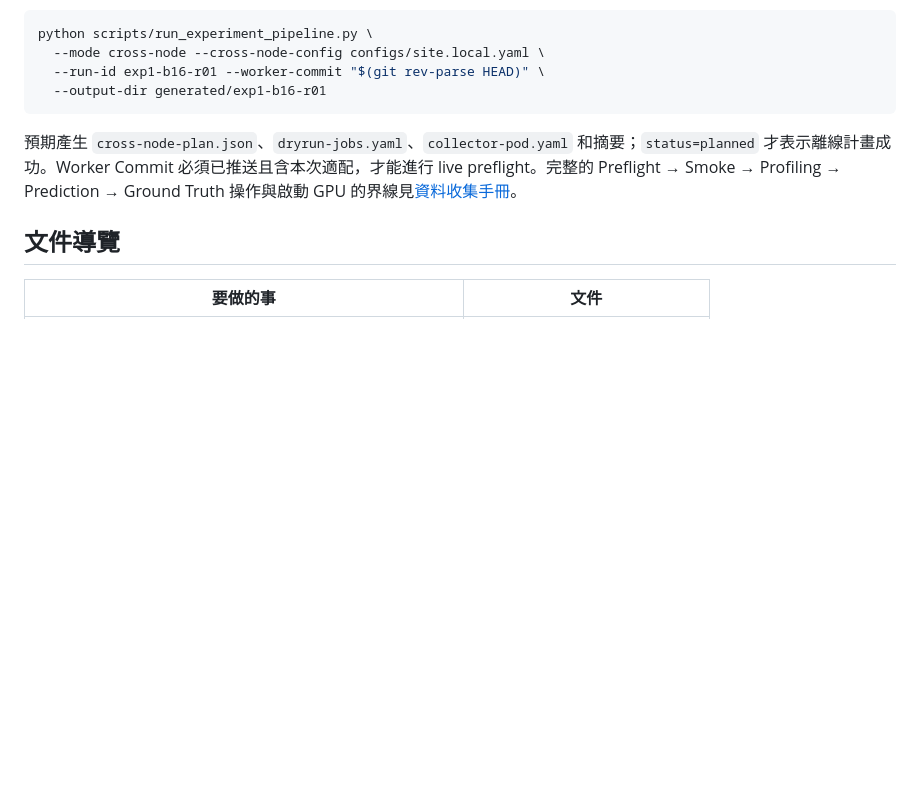
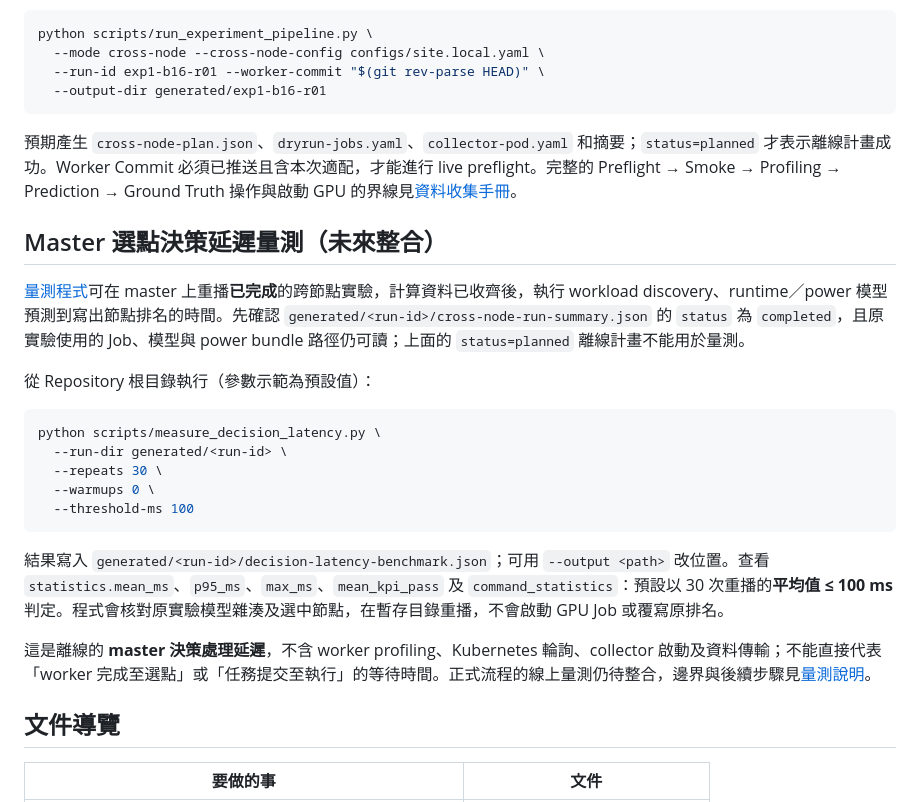
Before and after one commit to terrychen0803/Pre6G_EXP1, a Markdown page: README.md, the part around the change. Rendered like a GitHub page; blank space fills up the shorter version.

Commit message:
Document decision latency benchmark usage in README

````diff
--- a/README.md
+++ b/README.md
@@ -34,6 +34,24 @@ python scripts/run_experiment_pipeline.py \
 
 預期產生 `cross-node-plan.json`、`dryrun-jobs.yaml`、`collector-pod.yaml` 和摘要；`status=planned` 才表示離線計畫成功。Worker Commit 必須已推送且含本次適配，才能進行 live preflight。完整的 Preflight → Smoke → Profiling → Prediction → Ground Truth 操作與啟動 GPU 的界線見[資料收集手冊](docs/data-collection-guide.md)。
 
+## Master 選點決策延遲量測（未來整合）
+
+[量測程式](scripts/measure_decision_latency.py)可在 master 上重播**已完成**的跨節點實驗，計算資料已收齊後，執行 workload discovery、runtime／power 模型預測到寫出節點排名的時間。先確認 `generated/<run-id>/cross-node-run-summary.json` 的 `status` 為 `completed`，且原實驗使用的 Job、模型與 power bundle 路徑仍可讀；上面的 `status=planned` 離線計畫不能用於量測。
+
+從 Repository 根目錄執行（參數示範為預設值）：
+
+```bash
+python scripts/measure_decision_latency.py \
+  --run-dir generated/<run-id> \
+  --repeats 30 \
+  --warmups 0 \
+  --threshold-ms 100
+```
+
+結果寫入 `generated/<run-id>/decision-latency-benchmark.json`；可用 `--output <path>` 改位置。查看 `statistics.mean_ms`、`p95_ms`、`max_ms`、`mean_kpi_pass` 及 `command_statistics`：預設以 30 次重播的**平均值 ≤ 100 ms** 判定。程式會核對原實驗模型雜湊及選中節點，在暫存目錄重播，不會啟動 GPU Job 或覆寫原排名。
+
+這是離線的 **master 決策處理延遲**，不含 worker profiling、Kubernetes 輪詢、collector 啟動及資料傳輸；不能直接代表「worker 完成至選點」或「任務提交至執行」的等待時間。正式流程的線上量測仍待整合，邊界與後續步驟見[量測說明](docs/decision-latency-benchmark-zh.md)。
+
 ## 文件導覽
 
 | 要做的事 | 文件 |
````
